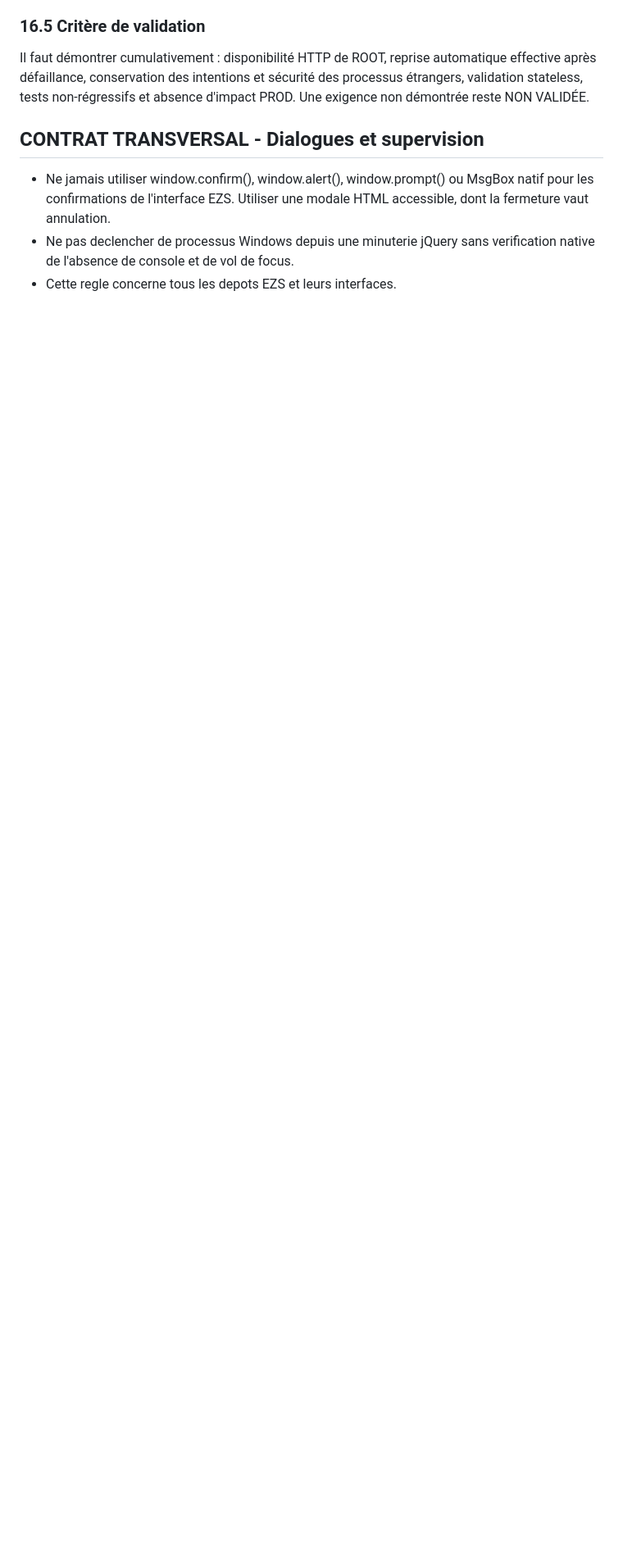
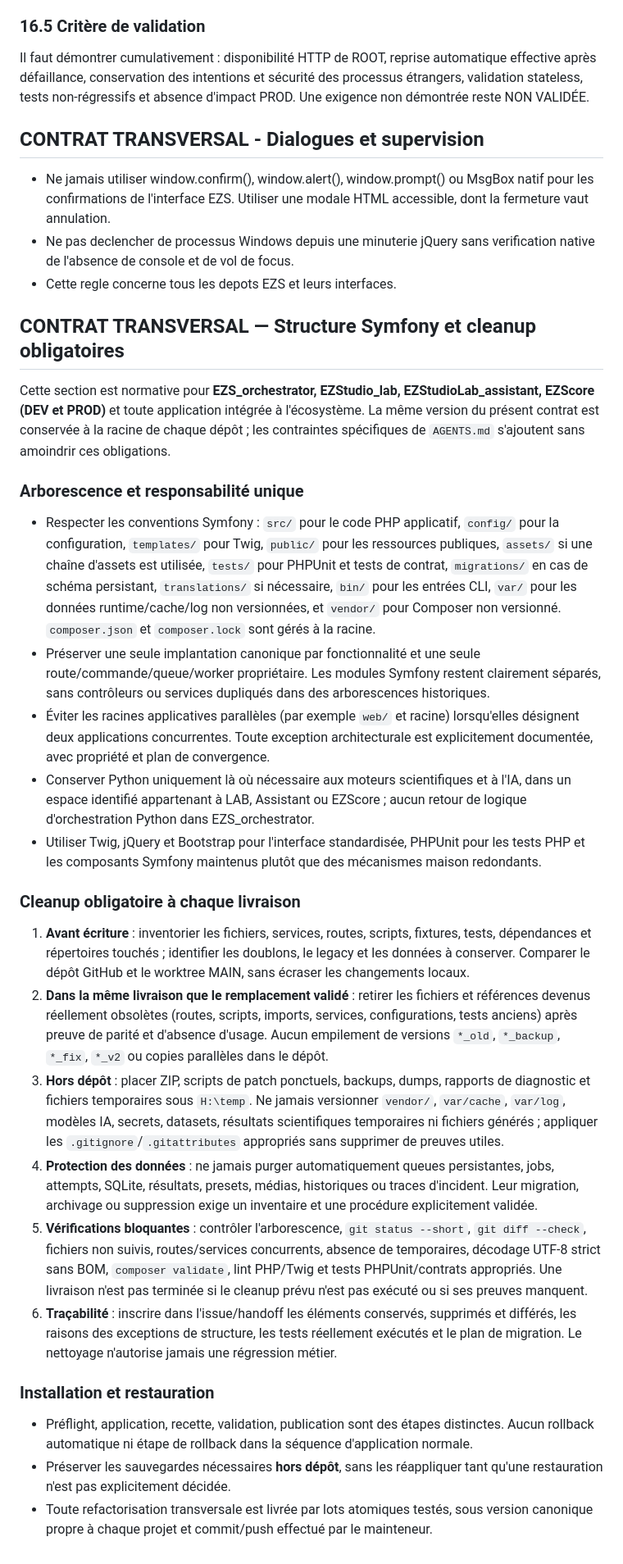
Before and after one commit to philstephibanez-wq/EZS_orchestrator, a Markdown page: CONTRAT DE DÉVELOPPEMENT.md, the part around the change. Shown at 82% size. Rendered like a GitHub page; blank space fills up the shorter version.

Commit message:
[v4.2c0] maj contrat

```diff
--- a/CONTRAT DE DÉVELOPPEMENT.md
+++ b/CONTRAT DE DÉVELOPPEMENT.md
@@ -300,3 +300,30 @@ Il faut démontrer cumulativement : disponibilité HTTP de ROOT, reprise automat
 - Ne jamais utiliser window.confirm(), window.alert(), window.prompt() ou MsgBox natif pour les confirmations de l'interface EZS. Utiliser une modale HTML accessible, dont la fermeture vaut annulation.
 - Ne pas declencher de processus Windows depuis une minuterie jQuery sans verification native de l'absence de console et de vol de focus.
 - Cette regle concerne tous les depots EZS et leurs interfaces.
+
+## CONTRAT TRANSVERSAL — Structure Symfony et cleanup obligatoires
+
+Cette section est normative pour **EZS_orchestrator, EZStudio_lab, EZStudioLab_assistant, EZScore (DEV et PROD)** et toute application intégrée à l'écosystème. La même version du présent contrat est conservée à la racine de chaque dépôt ; les contraintes spécifiques de `AGENTS.md` s'ajoutent sans amoindrir ces obligations.
+
+### Arborescence et responsabilité unique
+
+- Respecter les conventions Symfony : `src/` pour le code PHP applicatif, `config/` pour la configuration, `templates/` pour Twig, `public/` pour les ressources publiques, `assets/` si une chaîne d'assets est utilisée, `tests/` pour PHPUnit et tests de contrat, `migrations/` en cas de schéma persistant, `translations/` si nécessaire, `bin/` pour les entrées CLI, `var/` pour les données runtime/cache/log non versionnées, et `vendor/` pour Composer non versionné. `composer.json` et `composer.lock` sont gérés à la racine.
+- Préserver une seule implantation canonique par fonctionnalité et une seule route/commande/queue/worker propriétaire. Les modules Symfony restent clairement séparés, sans contrôleurs ou services dupliqués dans des arborescences historiques.
+- Éviter les racines applicatives parallèles (par exemple `web/` et racine) lorsqu'elles désignent deux applications concurrentes. Toute exception architecturale est explicitement documentée, avec propriété et plan de convergence.
+- Conserver Python uniquement là où nécessaire aux moteurs scientifiques et à l'IA, dans un espace identifié appartenant à LAB, Assistant ou EZScore ; aucun retour de logique d'orchestration Python dans EZS_orchestrator.
+- Utiliser Twig, jQuery et Bootstrap pour l'interface standardisée, PHPUnit pour les tests PHP et les composants Symfony maintenus plutôt que des mécanismes maison redondants.
+
+### Cleanup obligatoire à chaque livraison
+
+1. **Avant écriture** : inventorier les fichiers, services, routes, scripts, fixtures, tests, dépendances et répertoires touchés ; identifier les doublons, le legacy et les données à conserver. Comparer le dépôt GitHub et le worktree MAIN, sans écraser les changements locaux.
+2. **Dans la même livraison que le remplacement validé** : retirer les fichiers et références devenus réellement obsolètes (routes, scripts, imports, services, configurations, tests anciens) après preuve de parité et d'absence d'usage. Aucun empilement de versions `*_old`, `*_backup`, `*_fix`, `*_v2` ou copies parallèles dans le dépôt.
+3. **Hors dépôt** : placer ZIP, scripts de patch ponctuels, backups, dumps, rapports de diagnostic et fichiers temporaires sous `H:\temp`. Ne jamais versionner `vendor/`, `var/cache`, `var/log`, modèles IA, secrets, datasets, résultats scientifiques temporaires ni fichiers générés ; appliquer les `.gitignore`/`.gitattributes` appropriés sans supprimer de preuves utiles.
+4. **Protection des données** : ne jamais purger automatiquement queues persistantes, jobs, attempts, SQLite, résultats, presets, médias, historiques ou traces d'incident. Leur migration, archivage ou suppression exige un inventaire et une procédure explicitement validée.
+5. **Vérifications bloquantes** : contrôler l'arborescence, `git status --short`, `git diff --check`, fichiers non suivis, routes/services concurrents, absence de temporaires, décodage UTF-8 strict sans BOM, `composer validate`, lint PHP/Twig et tests PHPUnit/contrats appropriés. Une livraison n'est pas terminée si le cleanup prévu n'est pas exécuté ou si ses preuves manquent.
+6. **Traçabilité** : inscrire dans l'issue/handoff les éléments conservés, supprimés et différés, les raisons des exceptions de structure, les tests réellement exécutés et le plan de migration. Le nettoyage n'autorise jamais une régression métier.
+
+### Installation et restauration
+
+- Préflight, application, recette, validation, publication sont des étapes distinctes. Aucun rollback automatique ni étape de rollback dans la séquence d'application normale.
+- Préserver les sauvegardes nécessaires **hors dépôt**, sans les réappliquer tant qu'une restauration n'est pas explicitement décidée.
+- Toute refactorisation transversale est livrée par lots atomiques testés, sous version canonique propre à chaque projet et commit/push effectué par le mainteneur.
```
